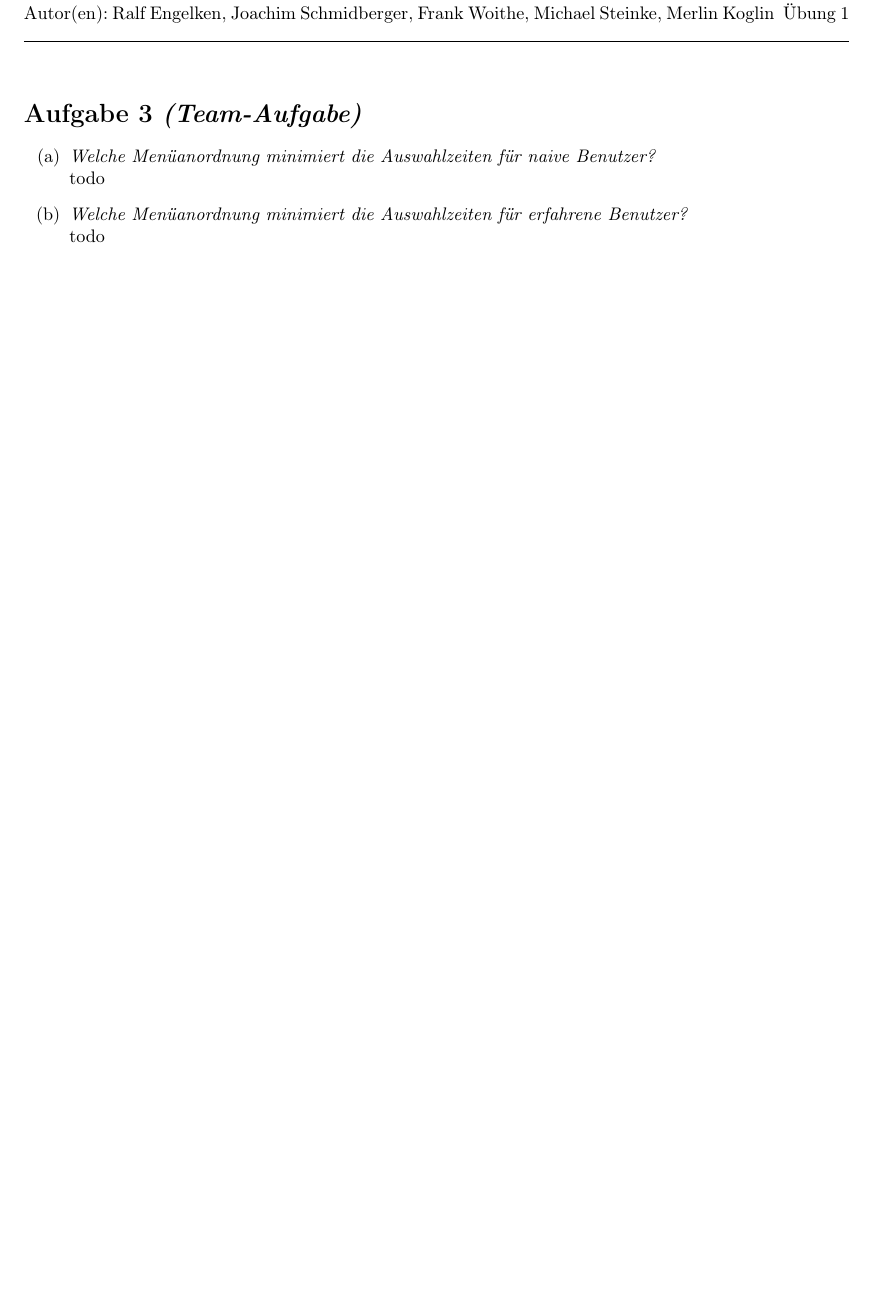
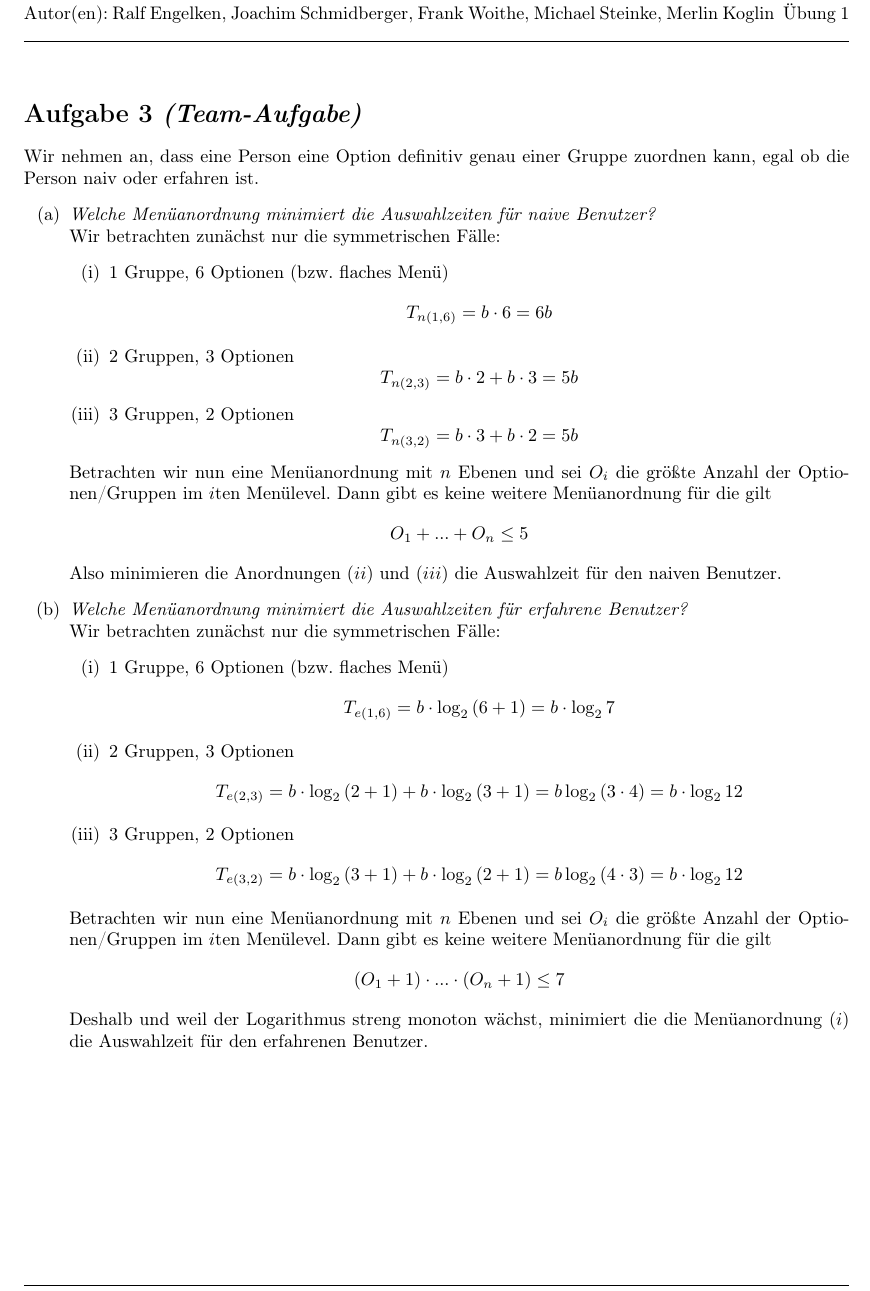
Before and after one commit to 4koglin/IxD, a LaTeX document (Zettel_02/zettel-02-Engelken-Schmidberger-Woithe-Steinke-Koglin.tex): part of the page, cut so that both start at the same text, the shorter picture padded with empty space. Compiled offline with pdfLaTeX.

Commit message:
erste lösungskizzen idee

```diff
--- a/Zettel_02/zettel-02-Engelken-Schmidberger-Woithe-Steinke-Koglin.tex
+++ b/Zettel_02/zettel-02-Engelken-Schmidberger-Woithe-Steinke-Koglin.tex
@@ -6,17 +6,46 @@
 
 \usepackage{hci}
 
+
 \begin{document}
 % Seitenkopf mit Informationen
 \kopf
 \renewcommand{\figurename}{Figure}
 
 \aufgabe{3 \textit{(Team-Aufgabe)}}
+Wir nehmen an, dass eine Person eine Option definitiv genau einer Gruppe zuordnen kann, egal ob die Person naiv oder erfahren ist.
 \begin{enumerate}
 	\item \textit{Welche Menüanordnung minimiert die Auswahlzeiten für naive Benutzer?}\\
-		todo
+		Wir betrachten zunächst nur die symmetrischen Fälle:
+		\begin{enumerate}
+			\item 1 Gruppe, 6 Optionen (bzw. flaches Menü)
+			\[T_{n(1,6)} = b \cdot 6 = 6b\]
+			\item 2 Gruppen, 3 Optionen
+			\[T_{n(2,3)} = b \cdot 2 + b \cdot 3 = 5b\]
+			\item 3 Gruppen, 2 Optionen
+			\[T_{n(3,2)} = b \cdot 3 + b \cdot 2 = 5b\]
+		\end{enumerate}
+
+		Betrachten wir nun eine Menüanordnung mit $n$ Ebenen und sei $O_i$ die größte Anzahl der Optionen/Gruppen im $i$ten Menülevel.
+		Dann gibt es keine weitere Menüanordnung für die gilt \[O_1 + ... + O_n \leq 5\]
+		%Hier müsste man wahrscheinlich noch genauer darauf eingehen, warum das so ist%
+		Also minimieren die Anordnungen \( (ii) \) und \( (iii) \) die Auswahlzeit für den naiven Benutzer.
 	\item \textit{Welche Menüanordnung minimiert die Auswahlzeiten für erfahrene Benutzer?}\\
-		todo
+		Wir betrachten zunächst nur die symmetrischen Fälle:
+		\begin{enumerate}
+			\item 1 Gruppe, 6 Optionen (bzw. flaches Menü)
+			\[T_{e(1,6)} = b \cdot \log_2{(6+1)} = b \cdot \log_2{7}\]
+			\item 2 Gruppen, 3 Optionen
+			\[T_{e(2,3)} = b \cdot \log_2{(2+1)} + b \cdot \log_2{(3+1)} = b \log_2{(3\cdot4)} = b \cdot \log_2{12}\]
+			\item 3 Gruppen, 2 Optionen
+			\[T_{e(3,2)} = b \cdot \log_2{(3+1)} + b \cdot \log_2{(2+1)} = b \log_2{(4\cdot3)} = b \cdot \log_2{12}\]
+		\end{enumerate}
+		Betrachten wir nun eine Menüanordnung mit $n$ Ebenen und sei $O_i$ die größte Anzahl der Optionen/Gruppen im $i$ten Menülevel.
+		Dann gibt es keine weitere Menüanordnung für die gilt \[(O_1+1) \cdot ... \cdot (O_n + 1) \leq 7\]
+		%Hier müsste man wahrscheinlich noch genauer darauf eingehen, warum das so ist%
+		Deshalb und weil der Logarithmus streng monoton wächst, minimiert die die Menüanordnung \( (i) \) die Auswahlzeit für den erfahrenen Benutzer.
 \end{enumerate}
 
+
+
 \end{document}
```
